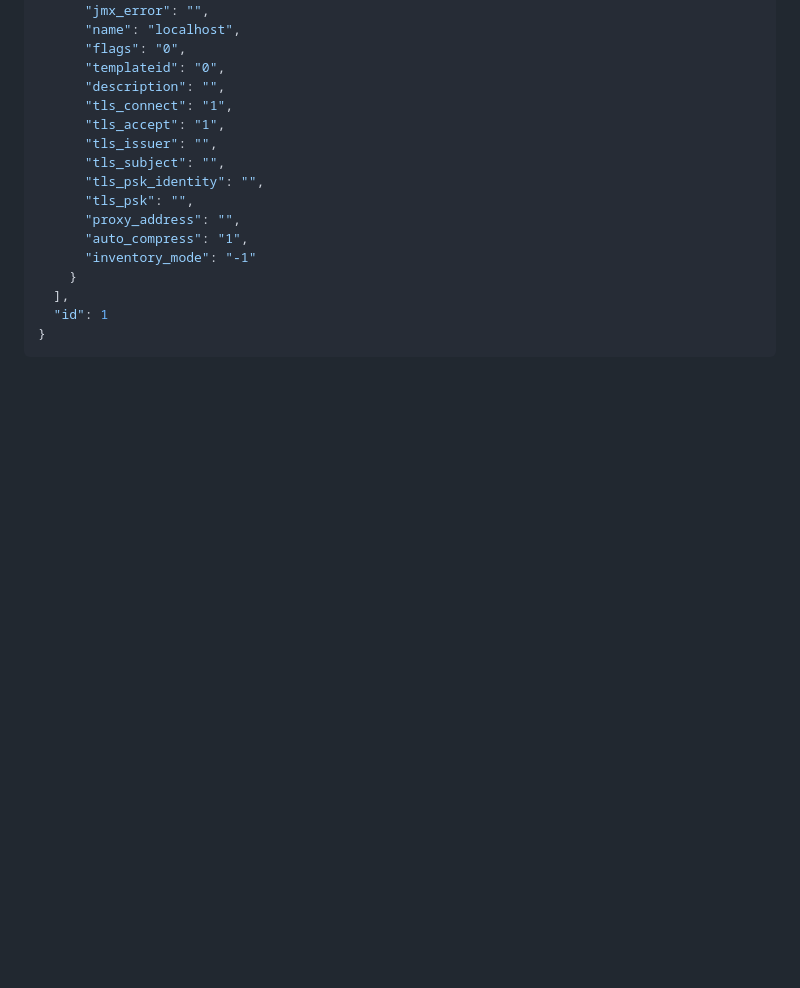
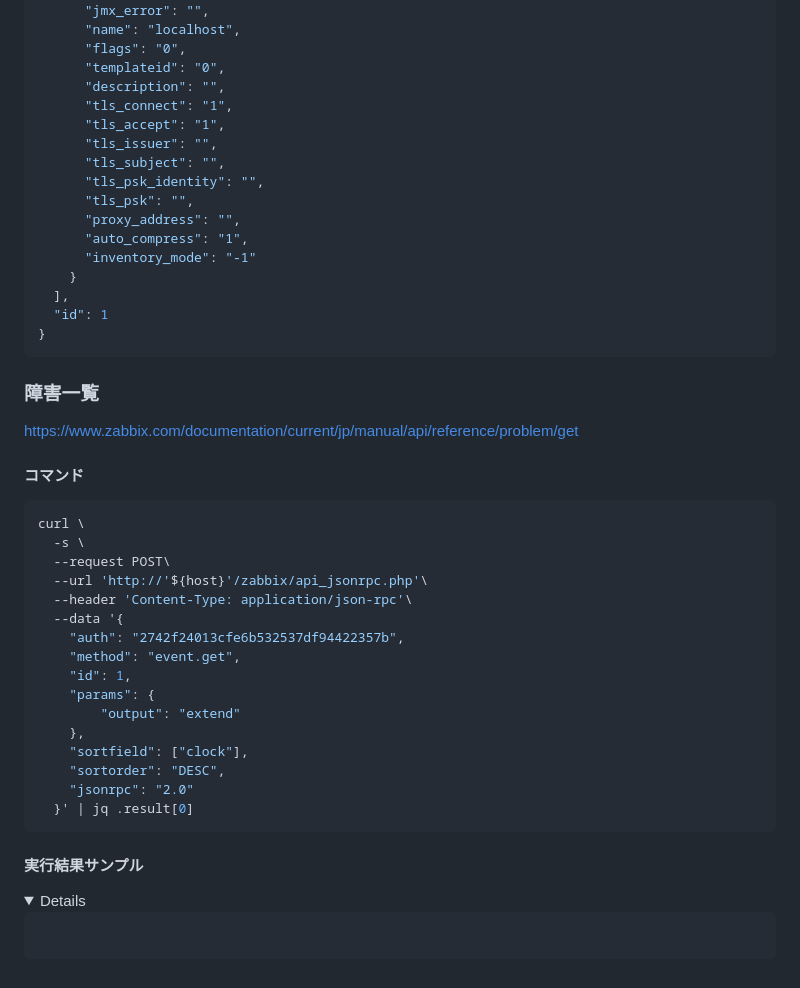
Before and after one commit to n138-kz/Dockerfile.zabbixAPIClientOnDiscordBot, a Markdown page: .github/README.md, the part around the change. Drawn GitHub-style; folded sections open; blank space fills up the shorter version.

````diff
--- a/.github/README.md
+++ b/.github/README.md
@@ -187,3 +187,37 @@ curl \
 ```
 
 </details>
+
+### 障害一覧
+
+https://www.zabbix.com/documentation/current/jp/manual/api/reference/problem/get
+
+#### コマンド
+
+```sh
+curl \
+  -s \
+  --request POST\
+  --url 'http://'${host}'/zabbix/api_jsonrpc.php'\
+  --header 'Content-Type: application/json-rpc'\
+  --data '{
+    "auth": "2742f24013cfe6b532537df94422357b",
+    "method": "event.get",
+    "id": 1,
+    "params": {
+        "output": "extend"
+    },
+    "sortfield": ["clock"],
+    "sortorder": "DESC",
+    "jsonrpc": "2.0"
+  }' | jq .result[0]
+```
+
+#### 実行結果サンプル
+
+<details>
+
+```json
+```
+
+</details>
````
